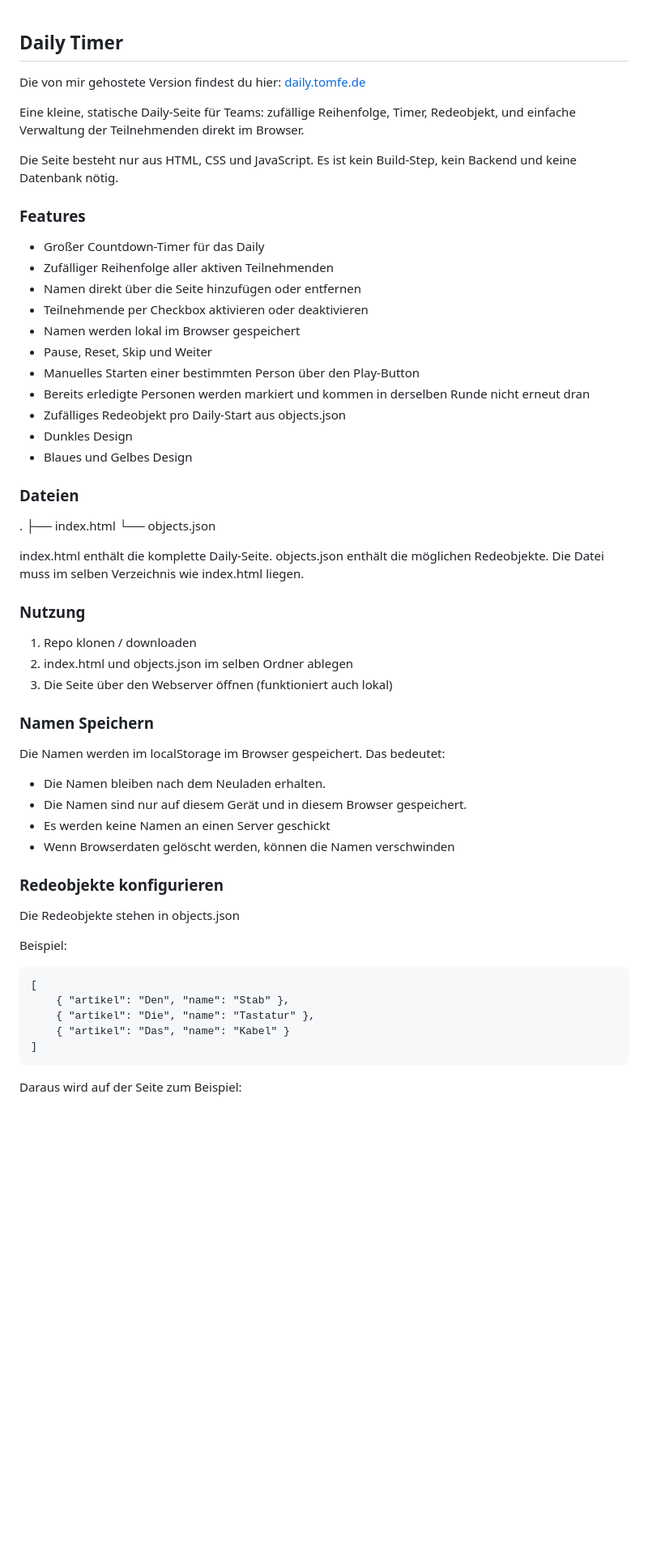
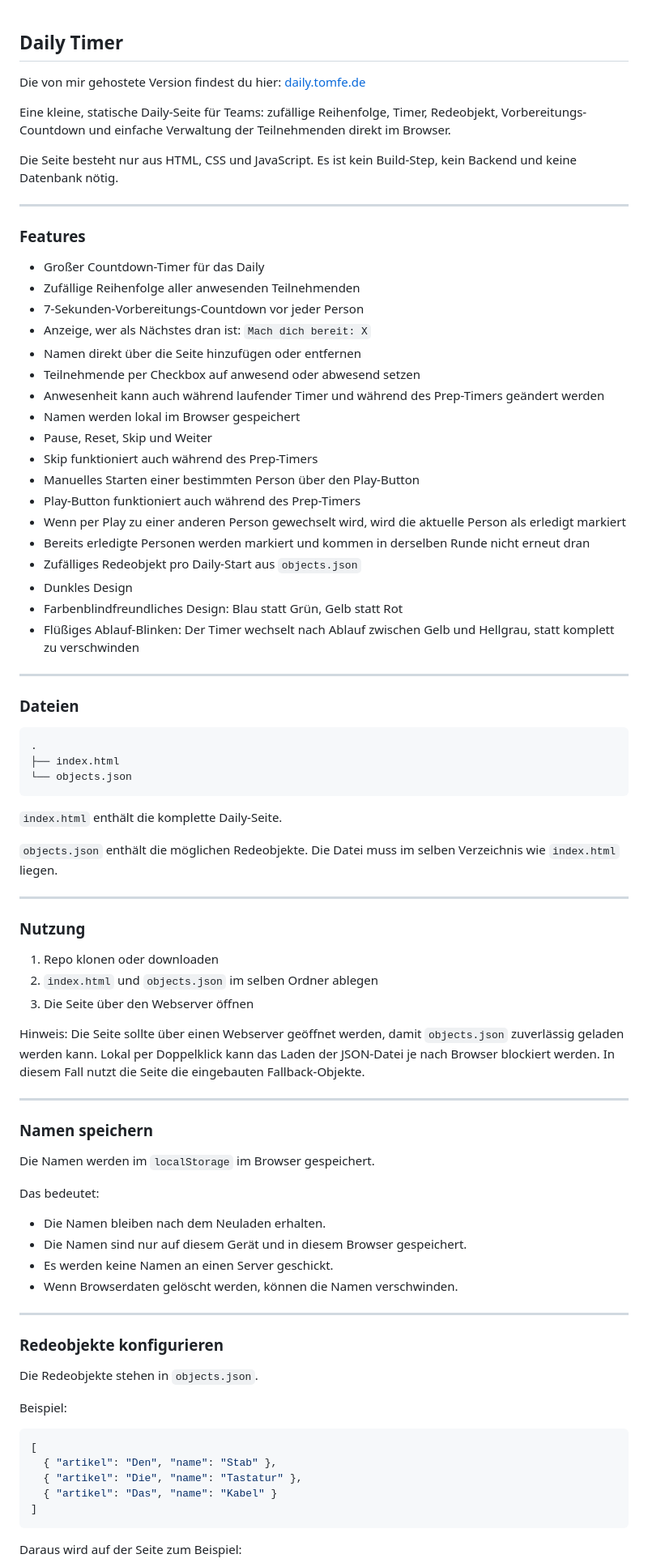
Before and after one commit to TomFeldmann/DailyTimer, a Markdown page: readme.md, the part around one of its changes. Shown at 81% size. Drawn GitHub-style; blank space fills up the shorter version.

````diff
--- a/readme.md
+++ b/readme.md
@@ -1,56 +1,86 @@
 ## Daily Timer
+
 Die von mir gehostete Version findest du hier: [daily.tomfe.de](https://daily.tomfe.de)
 
-Eine kleine, statische Daily-Seite für Teams: zufällige Reihenfolge, Timer, Redeobjekt, und einfache Verwaltung der Teilnehmenden direkt im Browser.
+Eine kleine, statische Daily-Seite für Teams: zufällige Reihenfolge, Timer, Redeobjekt, Vorbereitungs-Countdown und einfache Verwaltung der Teilnehmenden direkt im Browser.
 
 Die Seite besteht nur aus HTML, CSS und JavaScript. Es ist kein Build-Step, kein Backend und keine Datenbank nötig.
 
-
+---
 
 ### Features
+
 - Großer Countdown-Timer für das Daily
-- Zufälliger Reihenfolge aller aktiven Teilnehmenden
+- Zufällige Reihenfolge aller anwesenden Teilnehmenden
+- 7-Sekunden-Vorbereitungs-Countdown vor jeder Person
+- Anzeige, wer als Nächstes dran ist: `Mach dich bereit: X`
 - Namen direkt über die Seite hinzufügen oder entfernen
-- Teilnehmende per Checkbox aktivieren oder deaktivieren
+- Teilnehmende per Checkbox auf anwesend oder abwesend setzen
+- Anwesenheit kann auch während laufender Timer und während des Prep-Timers geändert werden
 - Namen werden lokal im Browser gespeichert
 - Pause, Reset, Skip und Weiter
+- Skip funktioniert auch während des Prep-Timers
 - Manuelles Starten einer bestimmten Person über den Play-Button
+- Play-Button funktioniert auch während des Prep-Timers
+- Wenn per Play zu einer anderen Person gewechselt wird, wird die aktuelle Person als erledigt markiert
 - Bereits erledigte Personen werden markiert und kommen in derselben Runde nicht erneut dran
-- Zufälliges Redeobjekt pro Daily-Start aus objects.json
+- Zufälliges Redeobjekt pro Daily-Start aus `objects.json`
 - Dunkles Design
-- Blaues und Gelbes Design
+- Farbenblindfreundliches Design: Blau statt Grün, Gelb statt Rot
+- Flüßiges Ablauf-Blinken: Der Timer wechselt nach Ablauf zwischen Gelb und Hellgrau, statt komplett zu verschwinden
+
+---
 
 ### Dateien
+
+```text
 .
 ├── index.html
 └── objects.json
+```
 
-index.html enthält die komplette Daily-Seite.
-objects.json enthält die möglichen Redeobjekte. Die Datei muss im selben Verzeichnis wie index.html liegen.
+`index.html` enthält die komplette Daily-Seite.
+
+`objects.json` enthält die möglichen Redeobjekte. Die Datei muss im selben Verzeichnis wie `index.html` liegen.
+
+---
 
 ### Nutzung
-1. Repo klonen / downloaden
-2. index.html und objects.json im selben Ordner ablegen
-3. Die Seite über den Webserver öffnen (funktioniert auch lokal)
 
-### Namen Speichern
-Die Namen werden im localStorage im Browser gespeichert.
+1. Repo klonen oder downloaden
+2. `index.html` und `objects.json` im selben Ordner ablegen
+3. Die Seite über den Webserver öffnen
+
+Hinweis: Die Seite sollte über einen Webserver geöffnet werden, damit `objects.json` zuverlässig geladen werden kann. Lokal per Doppelklick kann das Laden der JSON-Datei je nach Browser blockiert werden. In diesem Fall nutzt die Seite die eingebauten Fallback-Objekte.
+
+---
+
+### Namen speichern
+
+Die Namen werden im `localStorage` im Browser gespeichert.
+
 Das bedeutet:
+
 - Die Namen bleiben nach dem Neuladen erhalten.
 - Die Namen sind nur auf diesem Gerät und in diesem Browser gespeichert.
-- Es werden keine Namen an einen Server geschickt
-- Wenn Browserdaten gelöscht werden, können die Namen verschwinden
+- Es werden keine Namen an einen Server geschickt.
+- Wenn Browserdaten gelöscht werden, können die Namen verschwinden.
+
+---
 
 ### Redeobjekte konfigurieren
-Die Redeobjekte stehen in objects.json
+
+Die Redeobjekte stehen in `objects.json`.
 
 Beispiel:
-```
+
+```json
 [
-    { "artikel": "Den", "name": "Stab" },
-    { "artikel": "Die", "name": "Tastatur" },
-    { "artikel": "Das", "name": "Kabel" }
+  { "artikel": "Den", "name": "Stab" },
+  { "artikel": "Die", "name": "Tastatur" },
+  { "artikel": "Das", "name": "Kabel" }
 ]
 ```
+
 Daraus wird auf der Seite zum Beispiel:
 
````
Also changed, not shown: other parts of readme.md (+140 -21 lines).
